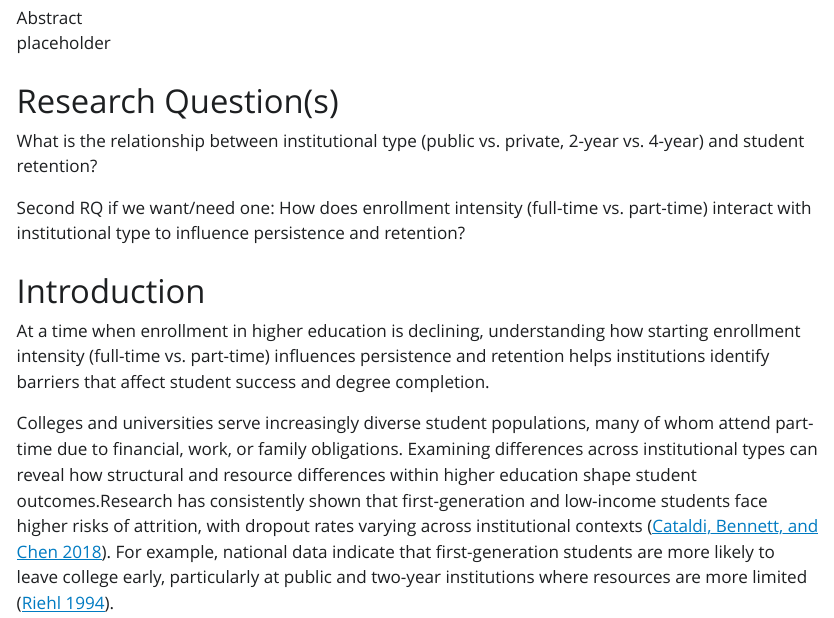
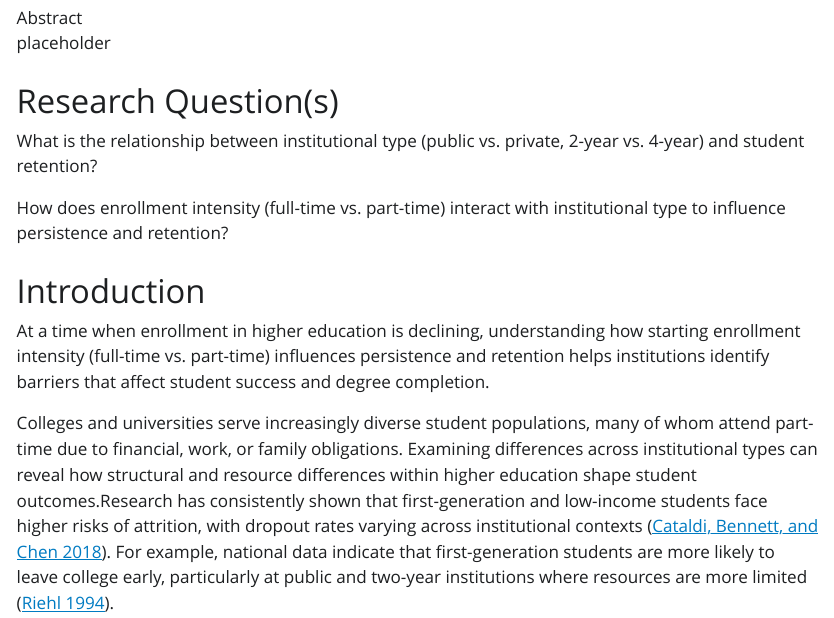
Before and after one commit to stmii/EDLD_651_Final_Project, a Quarto document (scripts/final_proj.qmd): the page in a window 1100 px wide, from 130 px down. The pictures show the output file scripts/final_proj.html that the author committed with the source, opened offline; Quarto's library style sheets are replaced by a plain one without menus.

Commit message:
remove some placeholder text

```diff
--- a/scripts/final_proj.qmd
+++ b/scripts/final_proj.qmd
@@ -14,7 +14,7 @@ execute:
 # Research Question(s)
 What is the relationship between institutional type (public vs. private, 2-year vs. 4-year) and student retention?
 
-Second RQ if we want/need one: How does enrollment intensity (full-time vs. part-time) interact with institutional type to influence persistence and retention?
+How does enrollment intensity (full-time vs. part-time) interact with institutional type to influence persistence and retention?
 
 # Introduction
 At a time when enrollment in higher education is declining, understanding how starting enrollment intensity (full-time vs. part-time) influences persistence and retention helps institutions identify barriers that affect student success and degree completion.
```
Also changed, not shown: scripts/final_proj.html.
